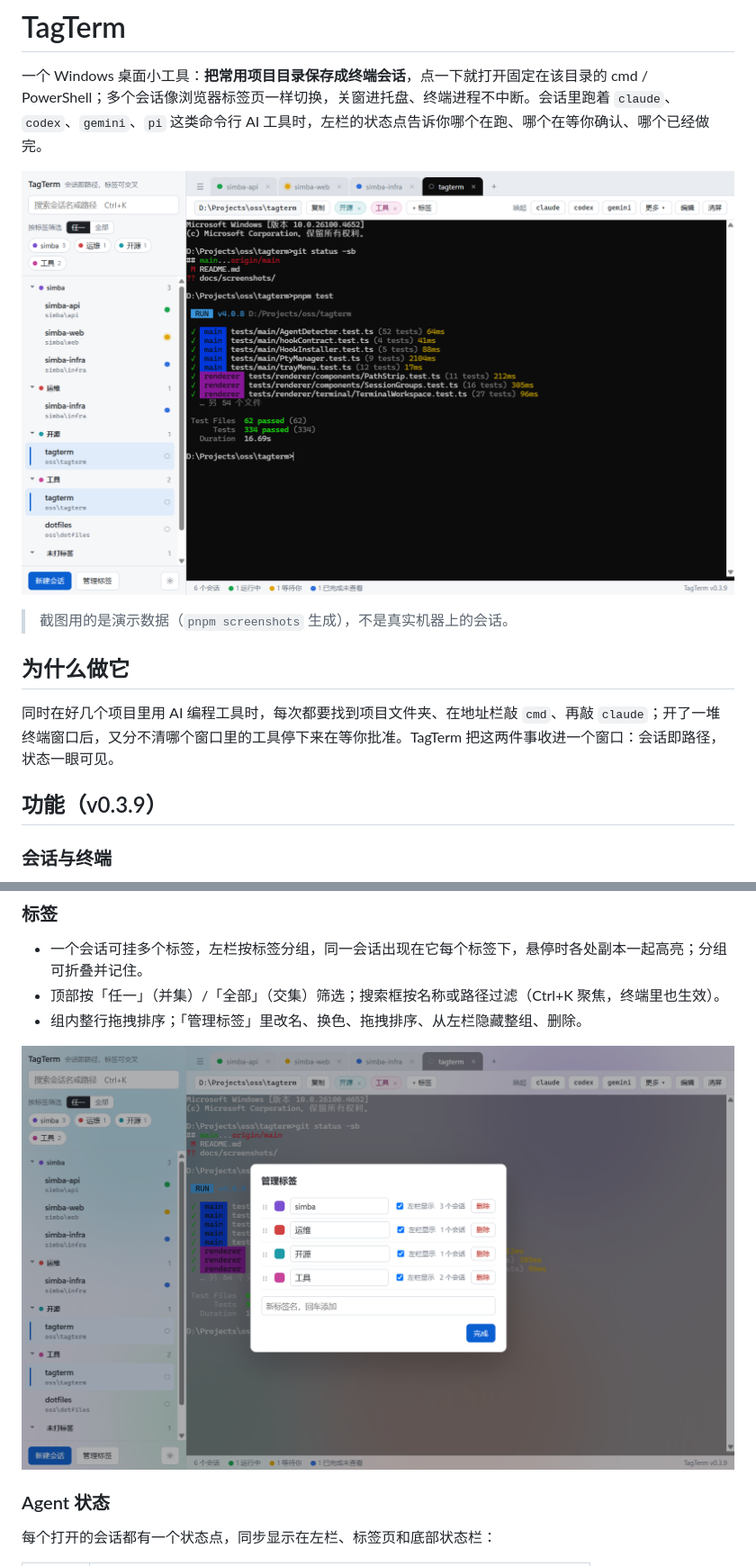
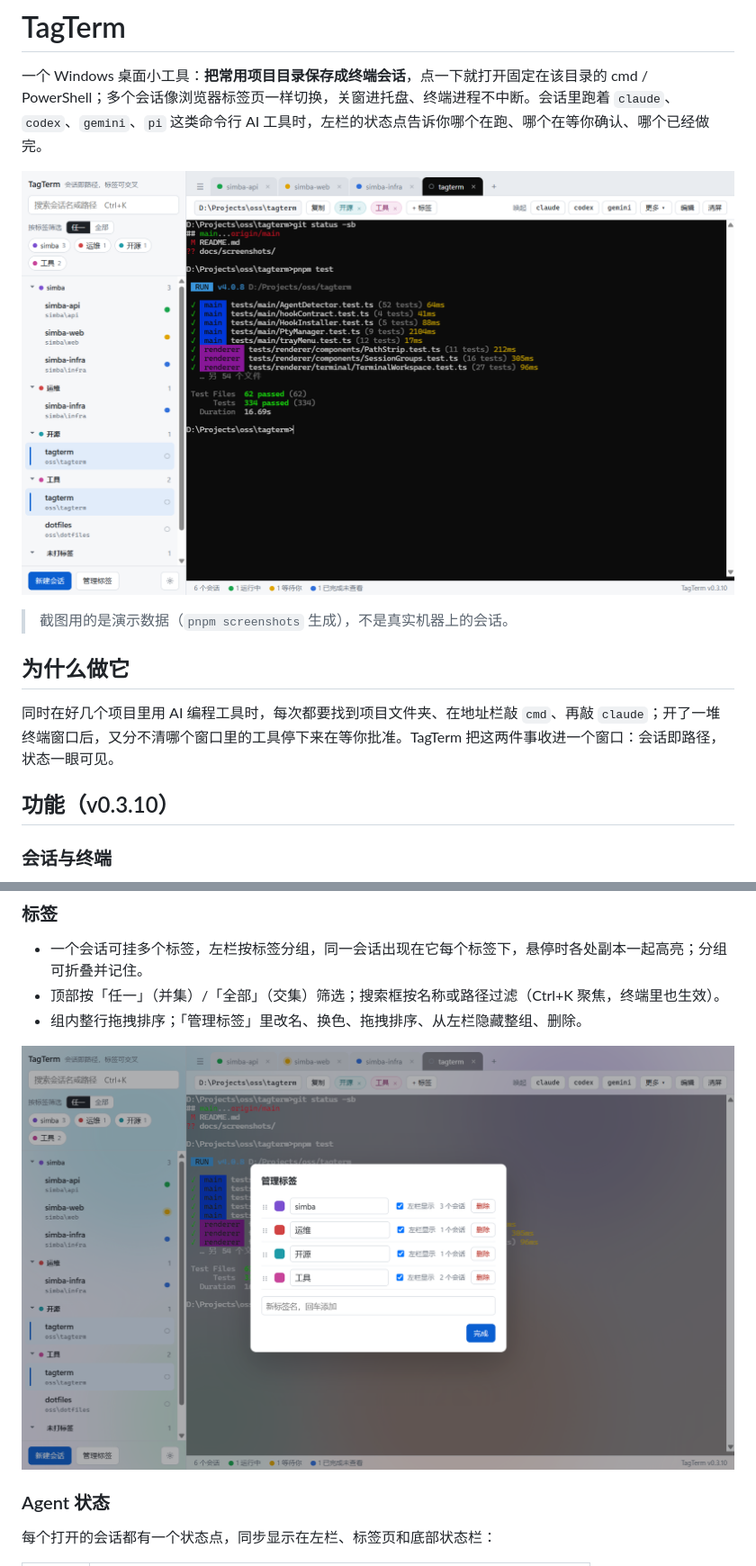
Before and after one commit to raingossamer/tagterm, a Markdown page: README.md, 2 parts joined by grey strips. Shown at 90% size. GitHub-like rendering; pictures changed too: docs/screenshots/main.png, docs/screenshots/manage-tags.png.

```diff
--- a/README.md
+++ b/README.md
@@ -10,7 +12,7 @@
 
 同时在好几个项目里用 AI 编程工具时，每次都要找到项目文件夹、在地址栏敲 `cmd`、再敲 `claude`；开了一堆终端窗口后，又分不清哪个窗口里的工具停下来在等你批准。TagTerm 把这两件事收进一个窗口：会话即路径，状态一眼可见。
 
-## 功能（v0.3.9）
+## 功能（v0.3.10）
 
 ### 会话与终端
 
```
Also changed, not shown: other parts of README.md (+2 -0 lines), README.en.md (added, +155 -0 lines), docs/screenshots/background.png, docs/screenshots/settings.png, 4 other files.
